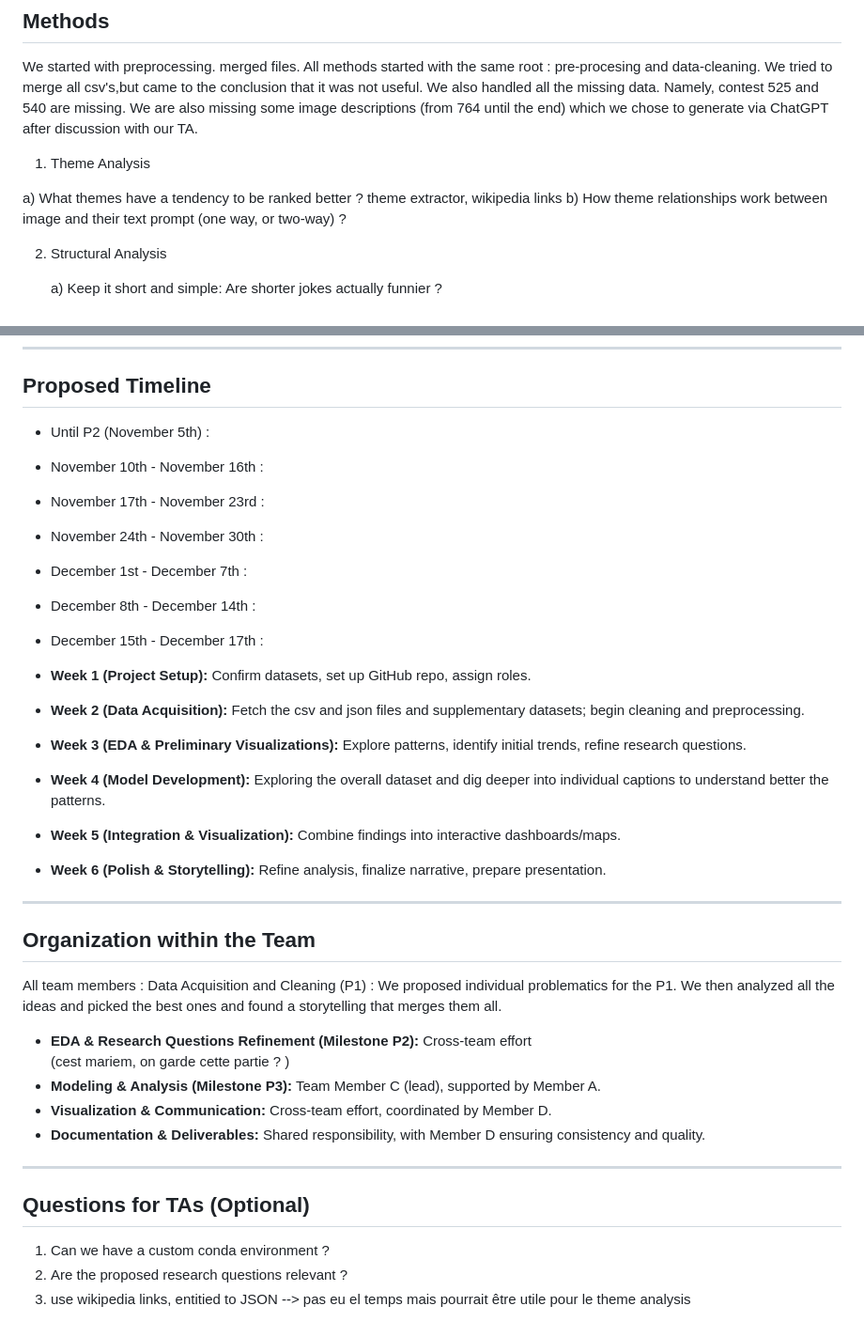
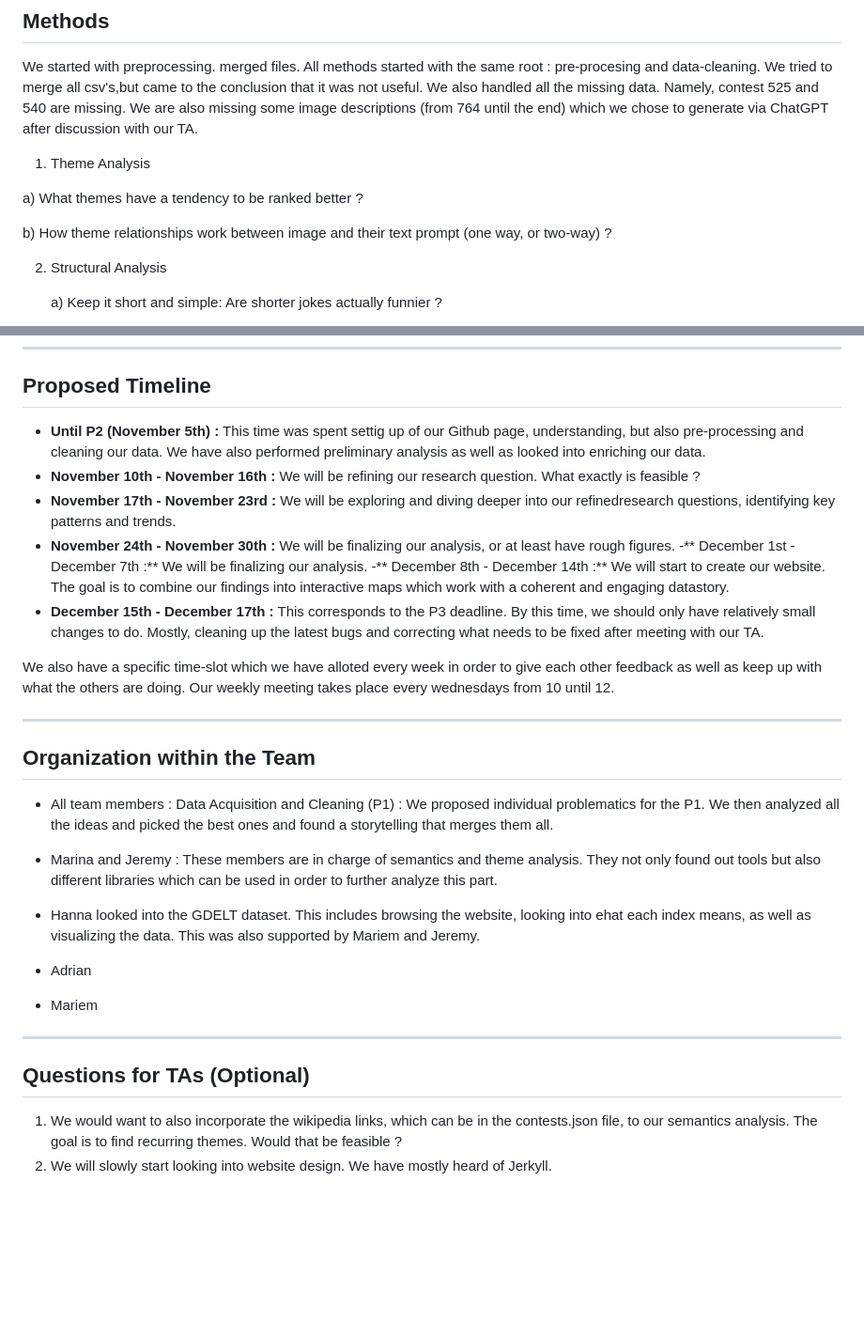
Before and after one commit to epfl-ada/ada-2025-project-json-derulo, a Markdown page: src/Milestone_P2/P2_README.md, 2 parts joined by grey strips. Shown at 94% size. Drawn GitHub-style; blank space fills up the shorter version.

```diff
--- a/src/Milestone_P2/P2_README.md
+++ b/src/Milestone_P2/P2_README.md
@@ -66,8 +66,7 @@ We also handled all the missing data. Namely, contest 525 and 540 are missing. W
 1. Theme Analysis
 
   a) What themes have a tendency to be ranked better ?
-   theme extractor,
-   wikipedia links
+
  b) How theme relationships work between image and their text prompt (one way, or two-way) ?
 
 
@@ -108,37 +107,33 @@ This question was meant to be answered using an additional dataset, the GDELT on
 ---
 
 ## Proposed Timeline
-- Until P2 (November 5th) :
-- November 10th - November 16th :
-- November 17th  - November 23rd :
-- November 24th - November 30th :
-- December 1st - December 7th :
-- December 8th - December 14th :
-- December 15th - December 17th :
+- **Until P2 (November 5th) :** This time was spent settig up of our Github page, understanding, but also pre-processing and cleaning our data. We have also performed preliminary analysis as well as looked into enriching our data.
+- **November 10th - November 16th :** We will be refining our research question. What exactly is feasible ?
+- **November 17th  - November 23rd :** We will be exploring and diving deeper into our refinedresearch questions, identifying key patterns and trends.
+- **November 24th - November 30th :** We will be finalizing our analysis, or at least have rough figures.
+-** December 1st - December 7th :** We will be finalizing our analysis.
+-** December 8th - December 14th :** We will start to create our website. The goal is to combine our findings into interactive maps which work with a coherent and engaging datastory.
+- **December 15th - December 17th :** This corresponds to the P3 deadline. By this time, we should only have relatively small changes to do. Mostly, cleaning up the latest bugs and correcting what needs to be fixed after meeting with our TA.
 
-
-- **Week 1 (Project Setup):** Confirm datasets, set up GitHub repo, assign roles.
-- **Week 2 (Data Acquisition):** Fetch the csv and json files and supplementary datasets; begin cleaning and preprocessing.
-- **Week 3 (EDA & Preliminary Visualizations):** Explore patterns, identify initial trends, refine research questions.
-- **Week 4 (Model Development):** Exploring the overall dataset and dig deeper into individual captions to understand better the patterns.
-- **Week 5 (Integration & Visualization):** Combine findings into interactive dashboards/maps.
-- **Week 6 (Polish & Storytelling):** Refine analysis, finalize narrative, prepare presentation.
+We also have a specific time-slot which we have alloted every week in order to give each other feedback as well as keep up with what the others are doing. Our weekly meeting takes place every wednesdays from 10 until 12.
 
 ---
 
 ## Organization within the Team
 
-All team members : Data Acquisition and Cleaning (P1) :  We proposed individual problematics for the P1. We then analyzed all the ideas and picked the best ones and found a storytelling that merges them all.
+- All team members : Data Acquisition and Cleaning (P1) :  We proposed individual problematics for the P1. We then analyzed all the ideas and picked the best ones and found a storytelling that merges them all.
 
-- **EDA & Research Questions Refinement (Milestone P2):** Cross-team effort
-(cest mariem, on garde cette partie ? )
-- **Modeling & Analysis (Milestone P3):** Team Member C (lead), supported by Member A.
-- **Visualization & Communication:** Cross-team effort, coordinated by Member D.
-- **Documentation & Deliverables:** Shared responsibility, with Member D ensuring consistency and quality.
+- Marina and Jeremy : These members are in charge of semantics and theme analysis. They not only found out tools but also different libraries which can be used in order to further analyze this part.
+
+- Hanna looked into the GDELT dataset. This includes browsing the website, looking into ehat each index means, as well as visualizing the data. This was also supported by Mariem and Jeremy.
+
+- Adrian
+
+- Mariem
+
 
 ---
 
 ## Questions for TAs (Optional)
-1. Can we have a custom conda environment ?
-3. Are the proposed research questions relevant ?
-4. use wikipedia links, entitied to JSON --> pas eu el temps mais pourrait être utile pour le theme analysis
+1. We would want to also incorporate the wikipedia links, which can be in the contests.json file, to our semantics analysis. The goal is to find recurring themes. Would that be feasible ?
+4. We will slowly start looking into website design. We have mostly heard of Jerkyll.
```
